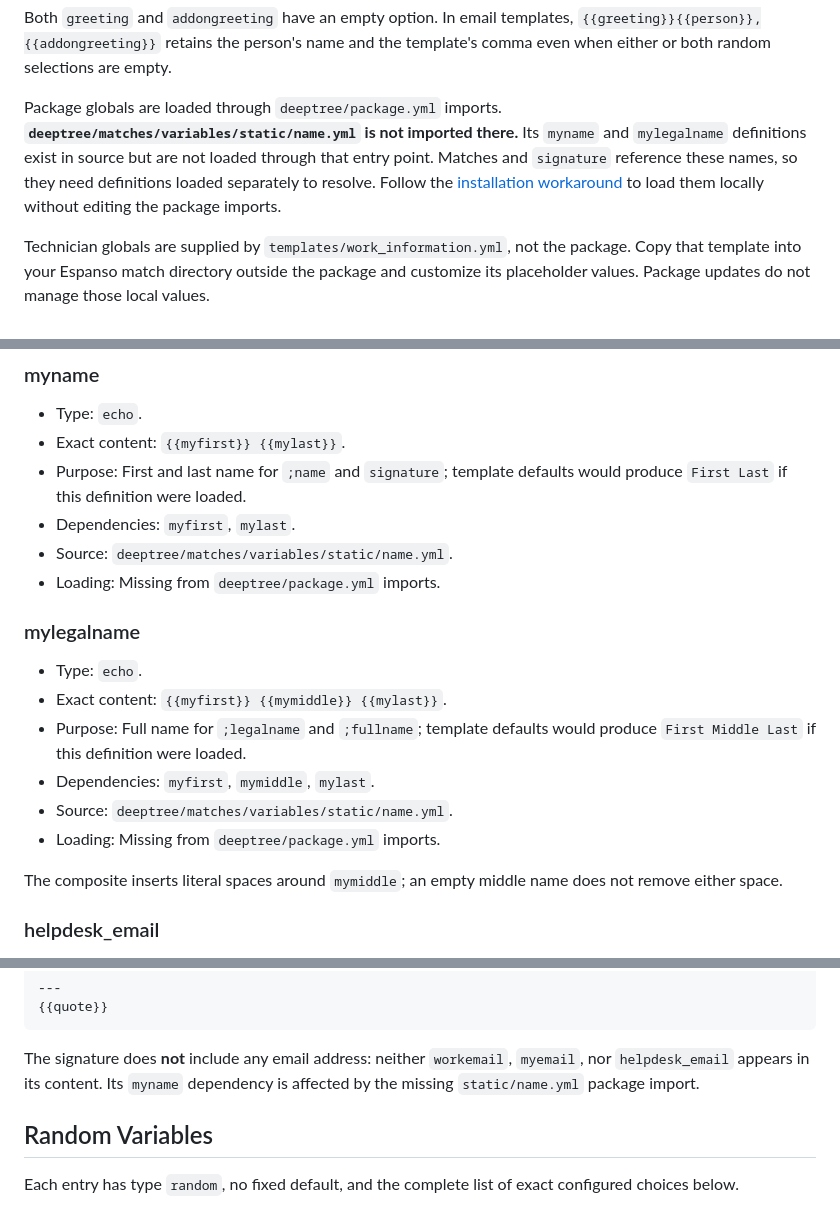
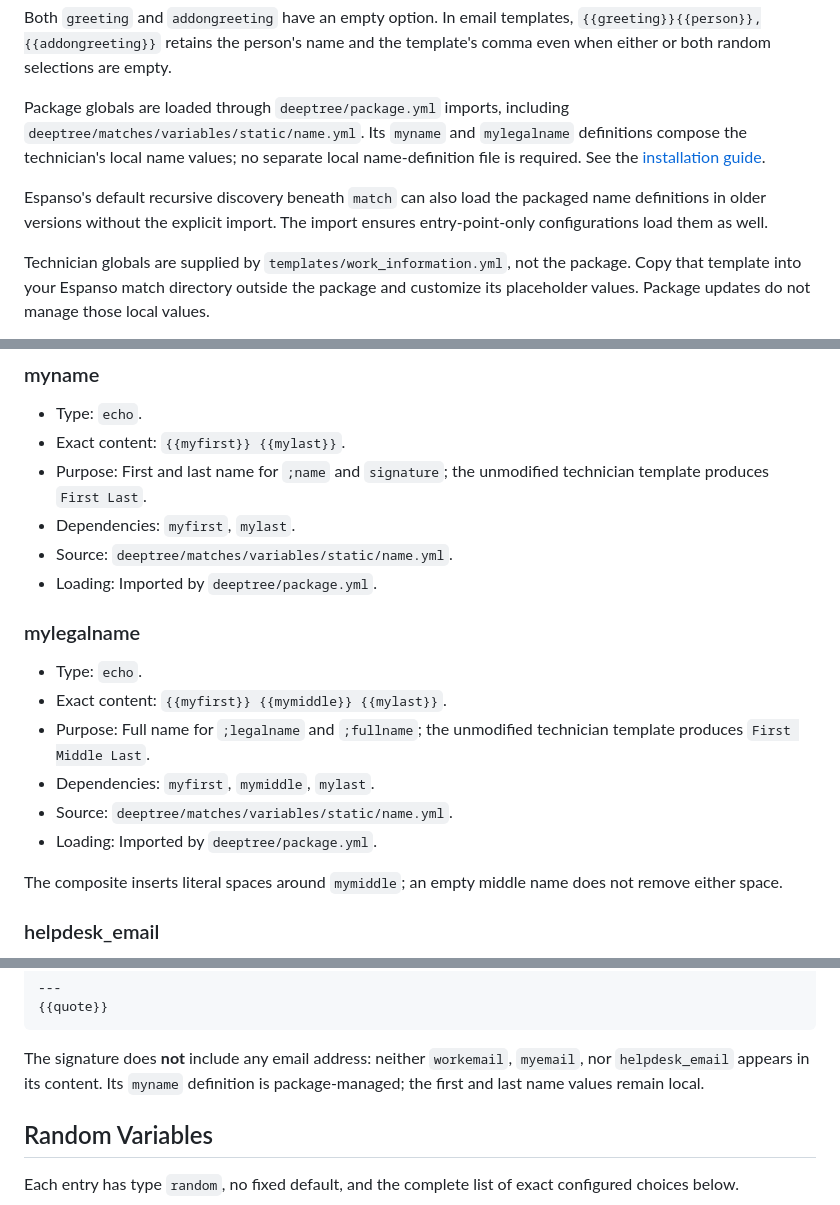
Before and after one commit to iop098321qwe/deeptree_espanso, a Markdown page: docs/global-variables.md, 3 parts joined by grey strips. Drawn GitHub-style.

Commit message:
docs(variables): explain package-managed composed names
Describe explicit name imports and default recursive discovery while
retaining local technician values as the source of personal information.

```diff
--- a/docs/global-variables.md
+++ b/docs/global-variables.md
@@ -36,13 +36,15 @@ Both `greeting` and `addongreeting` have an empty option. In email templates,
 `{{greeting}}{{person}},{{addongreeting}}` retains the person's name and the
 template's comma even when either or both random selections are empty.
 
-Package globals are loaded through `deeptree/package.yml` imports.
-**`deeptree/matches/variables/static/name.yml` is not imported there.**
-Its `myname` and `mylegalname` definitions exist in source but are not loaded
-through that entry point. Matches and `signature` reference these names, so
-they need definitions loaded separately to resolve. Follow the
-[installation workaround](installation.md#load-the-composed-name-variables)
-to load them locally without editing the package imports.
+Package globals are loaded through `deeptree/package.yml` imports, including
+`deeptree/matches/variables/static/name.yml`. Its `myname` and `mylegalname`
+definitions compose the technician's local name values; no separate local
+name-definition file is required. See the
+[installation guide](installation.md#load-the-composed-name-variables).
+
+Espanso's default recursive discovery beneath `match` can also load the
+packaged name definitions in older versions without the explicit import.
+The import ensures entry-point-only configurations load them as well.
 
 Technician globals are supplied by `templates/work_information.yml`, not
 the package. Copy that template into your Espanso match directory outside
@@ -111,21 +113,21 @@ technician template. They remain available for user-defined snippets.
 
 - Type: `echo`.
 - Exact content: `{{myfirst}} {{mylast}}`.
-- Purpose: First and last name for `;name` and `signature`; template defaults
-  would produce `First Last` if this definition were loaded.
+- Purpose: First and last name for `;name` and `signature`; the unmodified
+  technician template produces `First Last`.
 - Dependencies: `myfirst`, `mylast`.
 - Source: `deeptree/matches/variables/static/name.yml`.
-- Loading: Missing from `deeptree/package.yml` imports.
+- Loading: Imported by `deeptree/package.yml`.
 
 ### mylegalname
 
 - Type: `echo`.
 - Exact content: `{{myfirst}} {{mymiddle}} {{mylast}}`.
-- Purpose: Full name for `;legalname` and `;fullname`; template defaults
-  would produce `First Middle Last` if this definition were loaded.
+- Purpose: Full name for `;legalname` and `;fullname`; the unmodified
+  technician template produces `First Middle Last`.
 - Dependencies: `myfirst`, `mymiddle`, `mylast`.
 - Source: `deeptree/matches/variables/static/name.yml`.
-- Loading: Missing from `deeptree/package.yml` imports.
+- Loading: Imported by `deeptree/package.yml`.
 
 The composite inserts literal spaces around `mymiddle`; an empty middle
 name does not remove either space.
@@ -209,7 +211,7 @@ Exact content (`|-` in YAML strips the final newline):
 
 The signature does **not** include any email address: neither `workemail`,
 `myemail`, nor `helpdesk_email` appears in its content. Its `myname`
-dependency is affected by the missing `static/name.yml` package import.
+definition is package-managed; the first and last name values remain local.
 
 ## Random Variables
 
```
